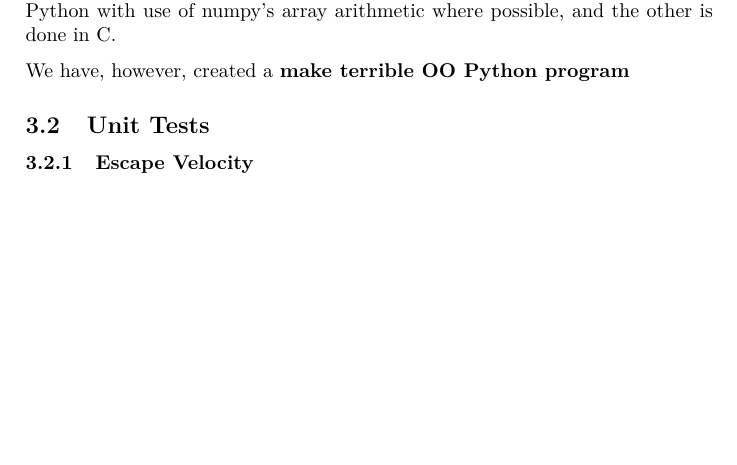
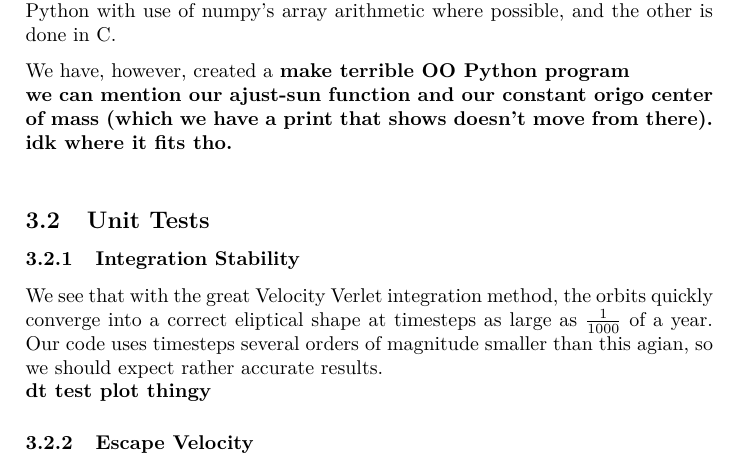
Before and after one commit to KGHustad/FYS3150, a LaTeX paper (project3/report.tex): part of page 4 of 5, cut so that both start at the same text, the shorter picture padded with empty space. Compiled offline with pdfLaTeX.

Commit message:
added some more comments

```diff
--- a/project3/report.tex
+++ b/project3/report.tex
@@ -221,8 +221,13 @@ Since we are of the opinion that an object oriented program structure generally
 Operating on arrays is also optimal for accessing memory efficiently. Our program has two backends for carrying out the computations. One is done in Python with use of numpy's array arithmetic where possible, and the other is done in C.
 
 We have, however, created a \textbf{make terrible OO Python program}
-
+\\
+\textbf{we can mention our ajust-sun function and our constant origo center of mass (which we have a print that shows doesn't move from there). idk where it fits tho.}
+\\
 \subsection{Unit Tests}
+\subsubsection{Integration Stability}
+We see that with the great Velocity Verlet integration method, the orbits quickly converge into a correct eliptical shape at timesteps as large as $\frac{1}{1000}$ of a year. Our code uses timesteps several orders of magnitude smaller than this agian, so we should expect rather accurate results.\\
+\textbf{dt test plot thingy}
 \subsubsection{Escape Velocity}
 The analytical escape velocity at a distance $r$ from an object with mass $M$ is given as $\sqrt{\frac{2GM}{r}}$. Inserting the mass of the sun(1 Solar Mass), and the Earth-Sun distance(1 AU), we arrive at the escape velocity
 \begin{equation}
```
